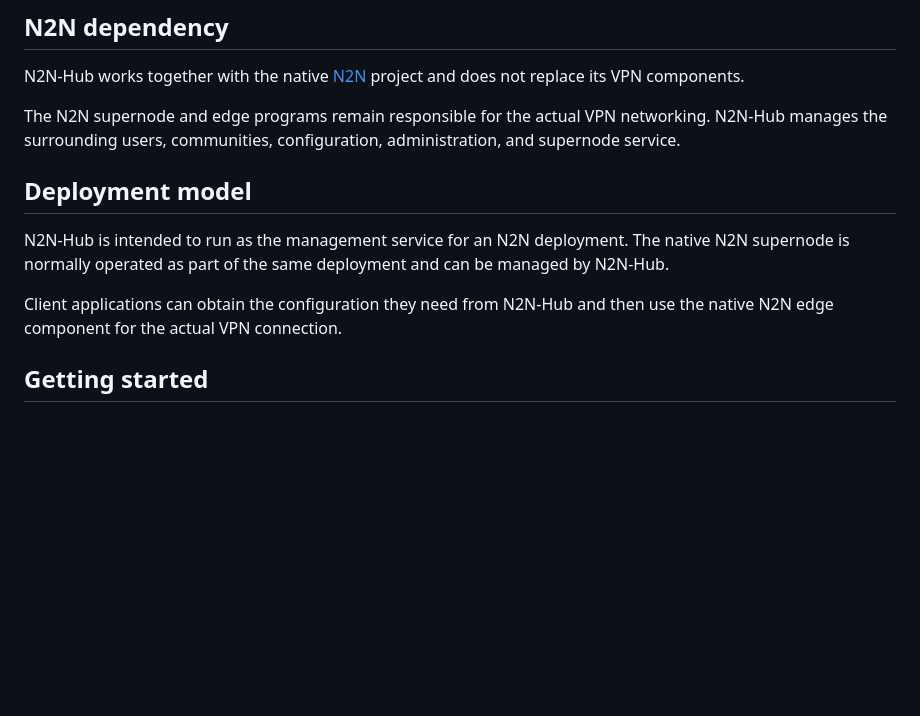
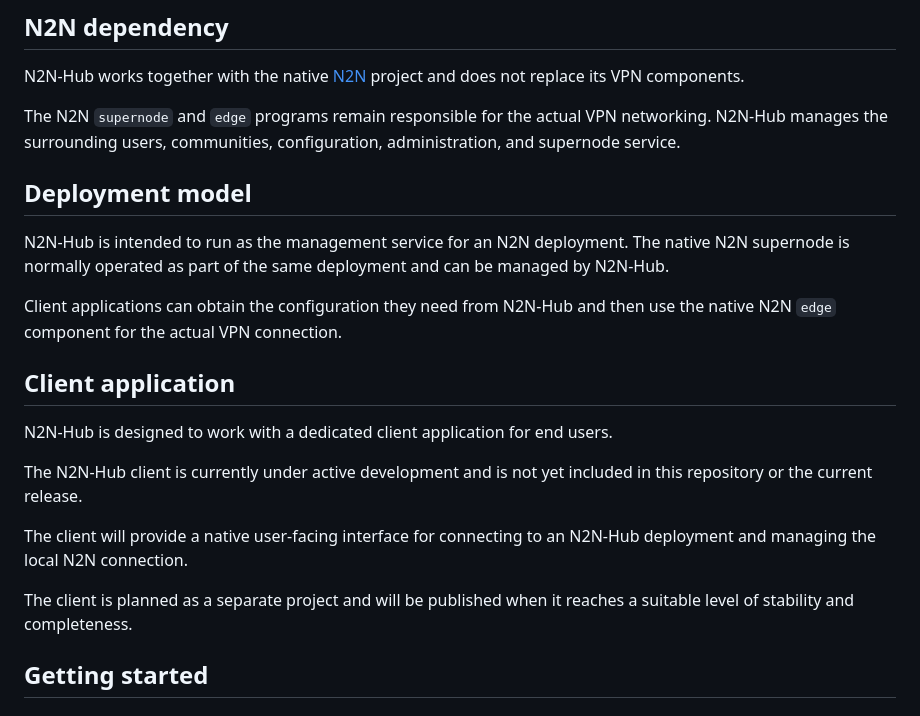
Before and after one commit to egoistic-eLily/N2N-Hub, a Markdown page: README.md, the part around one of its changes. Drawn GitHub-style; blank space fills up the shorter version.

Commit message:
Update README with client information

```diff
--- a/README.md
+++ b/README.md
@@ -26,13 +27,23 @@ N2N-Hub is designed as a management hub for a native N2N deployment rather than
 
 N2N-Hub works together with the native [N2N](https://github.com/ntop/n2n) project and does not replace its VPN components.
 
-The N2N supernode and edge programs remain responsible for the actual VPN networking. N2N-Hub manages the surrounding users, communities, configuration, administration, and supernode service.
+The N2N `supernode` and `edge` programs remain responsible for the actual VPN networking. N2N-Hub manages the surrounding users, communities, configuration, administration, and supernode service.
 
 ## Deployment model
 
 N2N-Hub is intended to run as the management service for an N2N deployment. The native N2N supernode is normally operated as part of the same deployment and can be managed by N2N-Hub.
 
-Client applications can obtain the configuration they need from N2N-Hub and then use the native N2N edge component for the actual VPN connection.
+Client applications can obtain the configuration they need from N2N-Hub and then use the native N2N `edge` component for the actual VPN connection.
+
+## Client application
+
+N2N-Hub is designed to work with a dedicated client application for end users.
+
+The N2N-Hub client is currently under active development and is not yet included in this repository or the current release.
+
+The client will provide a native user-facing interface for connecting to an N2N-Hub deployment and managing the local N2N connection.
+
+The client is planned as a separate project and will be published when it reaches a suitable level of stability and completeness.
 
 ## Getting started
 
```
Also changed, not shown: other parts of README.md (+1 -0 lines), docs/README.zh-CN.md (+11 -0 lines).
